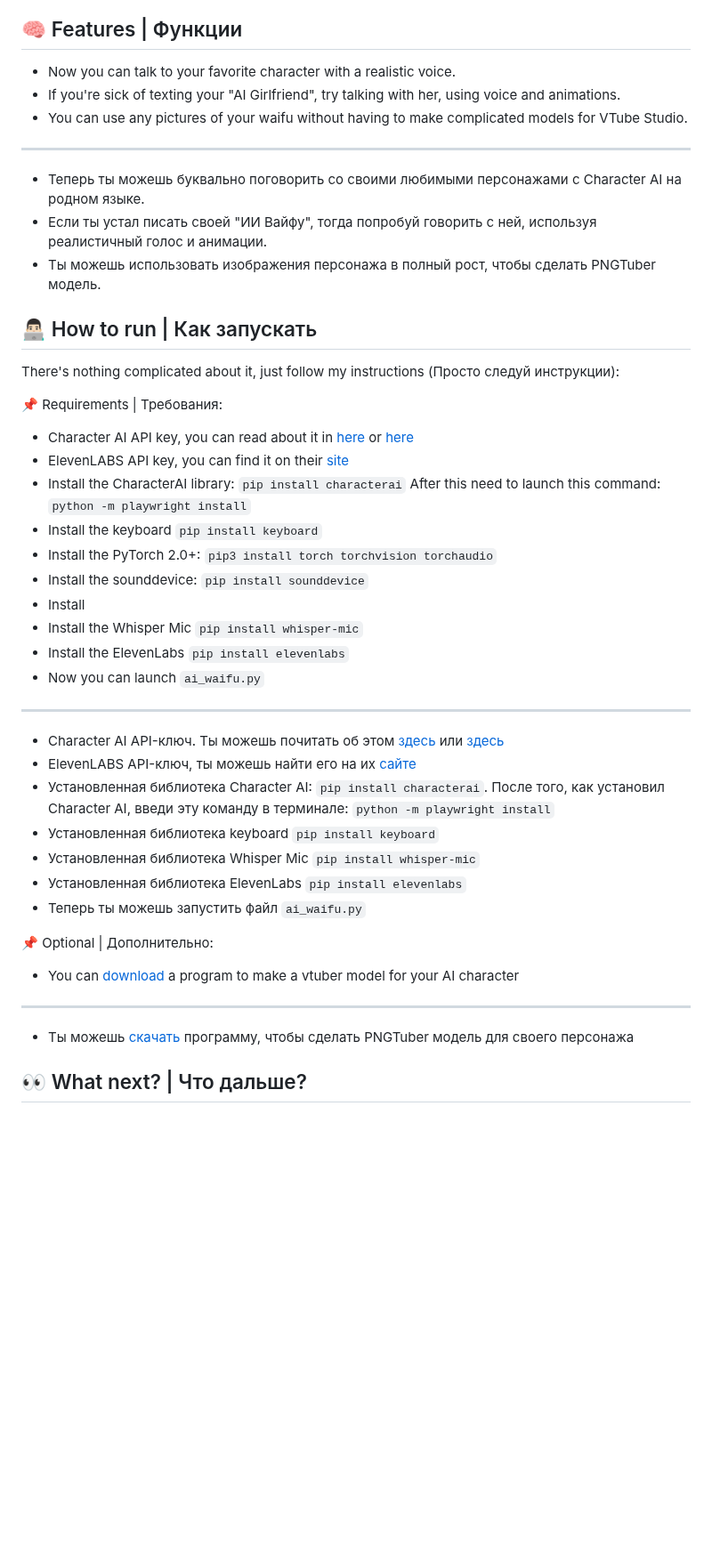
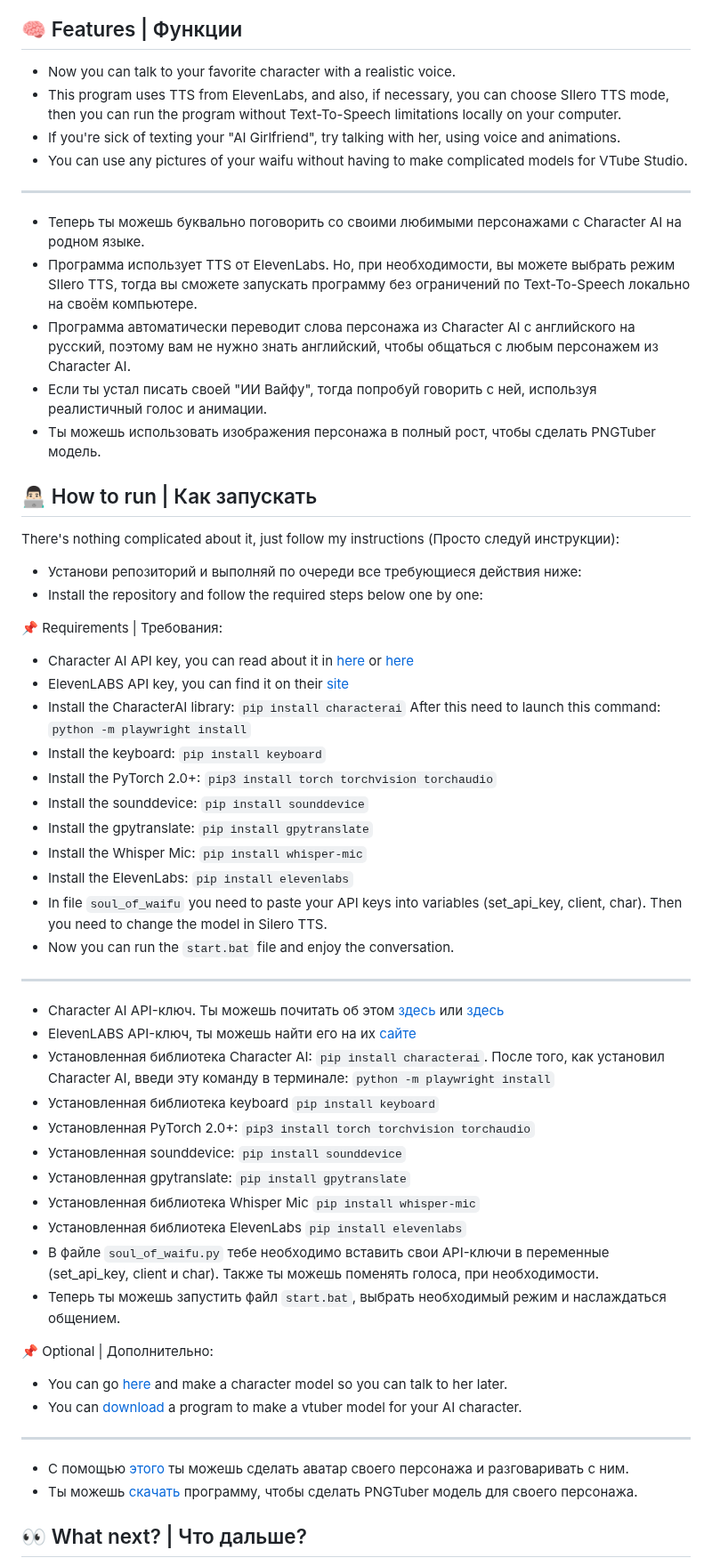
Before and after one commit to jofizcd/Soul-of-Waifu, a Markdown page: README.md, the part around the change. Shown at 89% size. Rendered like a GitHub page; blank space fills up the shorter version.

````diff
--- a/README.md
+++ b/README.md
@@ -12,41 +12,54 @@
 
  ## 🧠 Features | Функции
  - Now you can talk to your favorite character with a realistic voice.
+ - This program uses TTS from ElevenLabs, and also, if necessary, you can choose SIlero TTS mode, then you can run the program without Text-To-Speech limitations locally on your computer.
  - If you're sick of texting your "AI Girlfriend", try talking with her, using voice and animations.
  - You can use any pictures of your waifu without having to make complicated models for VTube Studio.
 ------------------------------------------------------------------------------------------
  - Теперь ты можешь буквально поговорить со своими любимыми персонажами с Character AI на родном языке.
+ - Программа использует TTS от ElevenLabs. Но, при необходимости, вы можете выбрать режим SIlero TTS, тогда вы сможете запускать программу без ограничений по Text-To-Speech локально на своём компьютере.
+ - Программа автоматически переводит слова персонажа из Character AI с английского на русский, поэтому вам не нужно знать английский, чтобы общаться с любым персонажем из Character AI.
  - Если ты устал писать своей "ИИ Вайфу", тогда попробуй говорить с ней, используя реалистичный голос и анимации.
  - Ты можешь использовать изображения персонажа в полный рост, чтобы сделать PNGTuber модель.
 
  ## 👨🏻‍💻 How to run | Как запускать
  There's nothing complicated about it, just follow my instructions (Просто следуй инструкции):
 
+ - Установи репозиторий и выполняй по очереди все требующиеся действия ниже:
+ - Install the repository and follow the required steps below one by one:
+
 📌 Requirements | Требования:
 - Character AI API key, you can read about it in [here](https://pycai.gitbook.io/welcome/api/values) or [here](https://github.com/kramcat/CharacterAI/tree/main#-get-token)
 - ElevenLABS API key, you can find it on their [site](https://elevenlabs.io/subscription)
-- Install the CharacterAI library: ```pip install characterai``` After this need to launch this command: `python -m playwright install`
-- Install the keyboard `pip install keyboard`
+- Install the CharacterAI library: `pip install characterai` After this need to launch this command: `python -m playwright install`
+- Install the keyboard: `pip install keyboard`
 - Install the PyTorch 2.0+: `pip3 install torch torchvision torchaudio`
 - Install the sounddevice: `pip install sounddevice`
-- Install
-- Install the Whisper Mic `pip install whisper-mic`
-- Install the ElevenLabs `pip install elevenlabs`
-- Now you can launch `ai_waifu.py`
+- Install the gpytranslate: `pip install gpytranslate`
+- Install the Whisper Mic: `pip install whisper-mic`
+- Install the ElevenLabs: `pip install elevenlabs`
+- In file `soul_of_waifu` you need to paste your API keys into variables (set_api_key, client, char). Then you need to change the model in Silero TTS.
+- Now you can run the `start.bat` file and enjoy the conversation.
   </p>
 -----------------------------------------------------------------------------------------
 - Character AI API-ключ. Ты можешь почитать об этом [здесь](https://pycai.gitbook.io/welcome/api/values) или [здесь](https://github.com/kramcat/CharacterAI/tree/main#-get-token)
 - ElevenLABS API-ключ, ты можешь найти его на их [сайте](https://elevenlabs.io/subscription)
 - Установленная библиотека Character AI: `pip install characterai`. После того, как установил Character AI, введи эту команду в терминале: `python -m playwright install`
 - Установленная библиотека keyboard `pip install keyboard`
+- Установленная PyTorch 2.0+: `pip3 install torch torchvision torchaudio`
+- Установленная sounddevice: `pip install sounddevice`
+- Установленная gpytranslate: `pip install gpytranslate`
 - Установленная библиотека Whisper Mic `pip install whisper-mic`
 - Установленная библиотека ElevenLabs `pip install elevenlabs`
-- Теперь ты можешь запустить файл `ai_waifu.py`
+- В файле `soul_of_waifu.py` тебе необходимо вставить свои API-ключи в переменные (set_api_key, client и char). Также ты можешь поменять голоса, при необходимости.
+- Теперь ты можешь запустить файл `start.bat`, выбрать необходимый режим и наслаждаться общением.
 
 📌 Optional | Дополнительно:
-- You can [download](https://olmewe.itch.io/veadotube-mini) a program to make a vtuber model for your AI character
+- You can go [here](https://github.com/pkhungurn/talking-head-anime-3-demo) and make a character model so you can talk to her later.
+- You can [download](https://olmewe.itch.io/veadotube-mini) a program to make a vtuber model for your AI character.
 ------------------------------------------------------------------------------------------
-- Ты можешь [скачать](https://olmewe.itch.io/veadotube-mini) программу, чтобы сделать PNGTuber модель для своего персонажа
+- С помощью [этого](https://github.com/pkhungurn/talking-head-anime-3-demo) ты можешь сделать аватар своего персонажа и разговаривать с ним.
+- Ты можешь [скачать](https://olmewe.itch.io/veadotube-mini) программу, чтобы сделать PNGTuber модель для своего персонажа.
 
 ## 👀 What next? | Что дальше?
 </p> If you have any questions, feel free to go to my discord server where myself and the server members can help you. Link: https://discord.gg/6UvYzBKCZK
````
